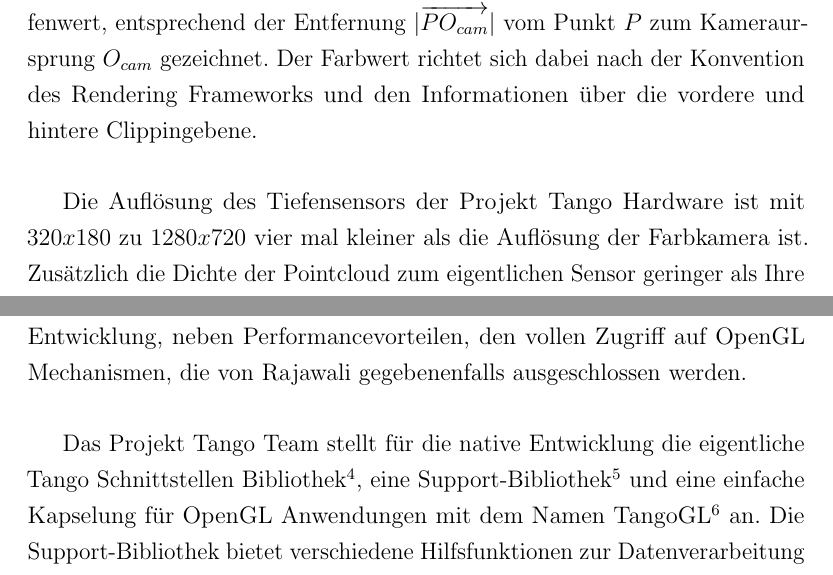
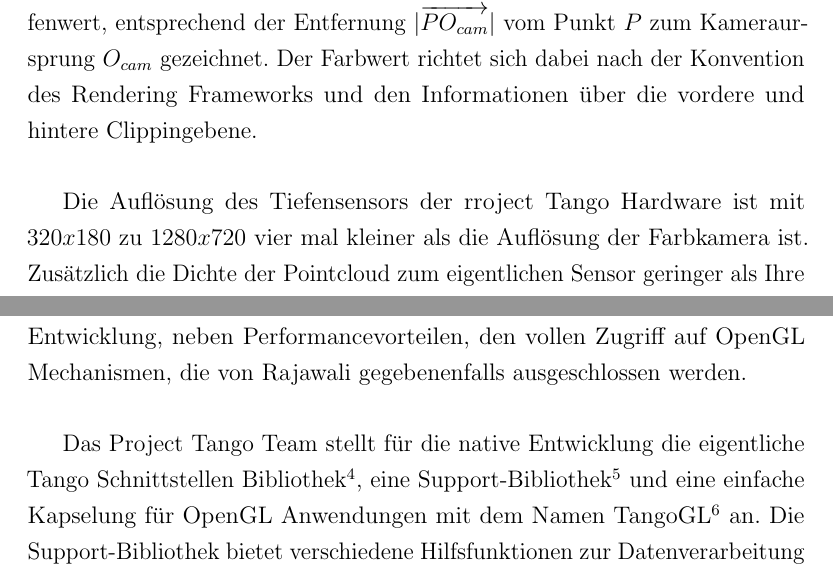
Before and after one commit to stetro/masterthesis, a LaTeX thesis (main.tex, which reads content/03_optimization/depthmap_occlusion.tex, content/04_implementation/technic.tex): two parts of pages 28 and 47 of 63, joined at a grey line, cut so that both start at the same text. Compiled offline with pdfLaTeX.

Commit message:
use Project as convention

```diff
--- a/content/03_optimization/depthmap_occlusion.tex
+++ b/content/03_optimization/depthmap_occlusion.tex
@@ -19,6 +19,6 @@ y = Y / Z * f_y + c_y
 
 An dieser Stelle der Depthmap wird nun eine Punkt mit einem Graustufenwert, entsprechend der Entfernung \(|\overrightarrow{PO_{cam}}|\) vom Punkt \(P\) zum Kameraursprung \(O_{cam}\) gezeichnet. Der Farbwert richtet sich dabei nach der Konvention des Rendering Frameworks und den Informationen über die vordere und hintere Clippingebene.\\
 
-Die Auflösung des Tiefensensors der Projekt Tango Hardware ist mit \(320x180\) zu \(1280x720\) vier mal kleiner als die Auflösung der Farbkamera ist. Zusätzlich die Dichte der Pointcloud zum eigentlichen Sensor geringer als Ihre eigene Auflösung. So würde man bei einer Auflösung von \(320x180 = 57600\) Tiefenpunkte erwarten. Projekt Tango liefert jedoch unter guten Bedingungen durchschnittlich \(1700\) Tiefenpunkte. Aufgrund der kleineren Auflösung und der geringeren Informationsdichte werden die gezeichneten Punkte auf der Depthmap hier mit einem Radius von 4 Bildpunkten gezeichnet. \\
+Die Auflösung des Tiefensensors der rroject Tango Hardware ist mit \(320x180\) zu \(1280x720\) vier mal kleiner als die Auflösung der Farbkamera ist. Zusätzlich die Dichte der Pointcloud zum eigentlichen Sensor geringer als Ihre eigene Auflösung. So würde man bei einer Auflösung von \(320x180 = 57600\) Tiefenpunkte erwarten. Project Tango liefert jedoch unter guten Bedingungen durchschnittlich \(1700\) Tiefenpunkte. Aufgrund der kleineren Auflösung und der geringeren Informationsdichte werden die gezeichneten Punkte auf der Depthmap hier mit einem Radius von 4 Bildpunkten gezeichnet. \\
 
 Nachdem die Depthmap generiert wurde, kann zum Ausschluss der Pixel der virtuellen Objekte, welches sich hinter einem reellen Objekt befinden, der Z-Buffer Algorithmus aus Kapitel \ref{sec:z-buffer} angewendet werden. Hierzu wird vor dem virtuellen Rendering der Z-Buffer mit den generierten Informationen aus der Depthmap gefüllt. Pixel der virtuellen Objekte werden somit nicht gerendet, wenn nähere Tiefeninformationen realer Objekte and dieser Position vorliegen.
--- a/content/04_implementation/technic.tex
+++ b/content/04_implementation/technic.tex
@@ -4,7 +4,7 @@ Wie bereits erwähnt, basiert das Project Tango System auf Googles Android Betri
 
 Der finale Prototyp wurde letztendlich in C/C++ entwickelt und basiert auf dem Android NDK\footnote{Android Native Development Kit - http://goo.gl/ananZT (27.02.16)}. Letztendlich greifen die anderen, höher angesiedelten Schnittstellen auf genau die selbe native Implementierung zurück, um sie in Java und Unity zu Verfügung zu stellen. Außerdem ermöglicht die native Entwicklung, neben Performancevorteilen, den vollen Zugriff auf OpenGL Mechanismen, die von Rajawali gegebenenfalls ausgeschlossen werden. \\
 
-Das Projekt Tango Team stellt für die native Entwicklung die eigentliche Tango Schnittstellen Bibliothek\footnote{Project Tango C API - https://goo.gl/lbBfAp (27.02.16)}, eine Support-Bibliothek\footnote{Project Tango C Suppport API - https://goo.gl/VGyeKm (27.02.16)} und eine einfache Kapselung für OpenGL Anwendungen mit dem Namen TangoGL\footnote{TangoGL Repository - https://goo.gl/ymDCsJ (27.02.16)} an. Die Support-Bibliothek bietet verschiedene Hilfsfunktionen zur Datenverarbeitung und Allokation. TangoGL wiederum erleichtert den Einstieg in die OpenGL Entwicklung und übernimmt die Grundlegende Struktur und Interoperabilität zu Project Tango. Zum Beispiel gibt es Methoden, um Tango Positionsdaten in eine Translationsmatrix umrechnen zu können oder Klassen, die das Rendern der aktuellen RGB Kamera Textur übernehmen. \\
+Das Project Tango Team stellt für die native Entwicklung die eigentliche Tango Schnittstellen Bibliothek\footnote{Project Tango C API - https://goo.gl/lbBfAp (27.02.16)}, eine Support-Bibliothek\footnote{Project Tango C Suppport API - https://goo.gl/VGyeKm (27.02.16)} und eine einfache Kapselung für OpenGL Anwendungen mit dem Namen TangoGL\footnote{TangoGL Repository - https://goo.gl/ymDCsJ (27.02.16)} an. Die Support-Bibliothek bietet verschiedene Hilfsfunktionen zur Datenverarbeitung und Allokation. TangoGL wiederum erleichtert den Einstieg in die OpenGL Entwicklung und übernimmt die Grundlegende Struktur und Interoperabilität zu Project Tango. Zum Beispiel gibt es Methoden, um Tango Positionsdaten in eine Translationsmatrix umrechnen zu können oder Klassen, die das Rendern der aktuellen RGB Kamera Textur übernehmen. \\
 
 Abbildung \ref{fig:structure} zeigt grob den strukturellen Aufbau der Android Applikation. Der obere Teil der Grafik bezieht sich dabei auf den in Java implementierten Teil, der die Nutzeroberfläche, ihre Interaktion und den Renderingcanvas beinhaltet. Die Activity stellt jedoch nur einen kleinen Teil der Anwendung dar, denn alle Interaktionen und Ereignisse werden über ein Java Native Interface (JNI) zum nativen Teil der Anwendung geleitet, welcher die Ansprache der Schnittstellen, die Prozesslogik und das Rendering selbst beinhaltet. \\
 
```
Also changed, not shown: content/01_theme/ar.tex (+1 -1 lines), content/04_implementation/implementation.tex (+1 -1 lines), content/03_optimization/depthmap_occlusion.tex (2 more changed lines).
